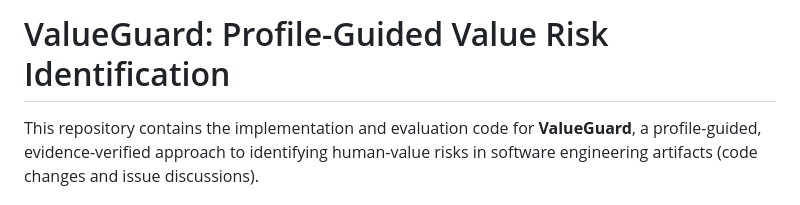
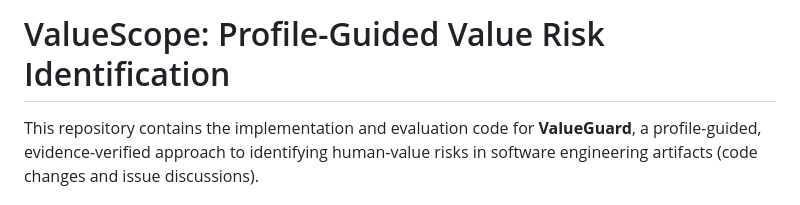
Before and after one commit to sanglide/ValueScope, a Markdown page: README.md, the part around the change. Drawn GitHub-style.

```diff
--- a/README.md
+++ b/README.md
@@ -1,4 +1,4 @@
-# ValueGuard: Profile-Guided Value Risk Identification
+# ValueScope: Profile-Guided Value Risk Identification
 
 This repository contains the implementation and evaluation code for **ValueGuard**, a profile-guided, evidence-verified approach to identifying human-value risks in software engineering artifacts (code changes and issue discussions).
 
```
